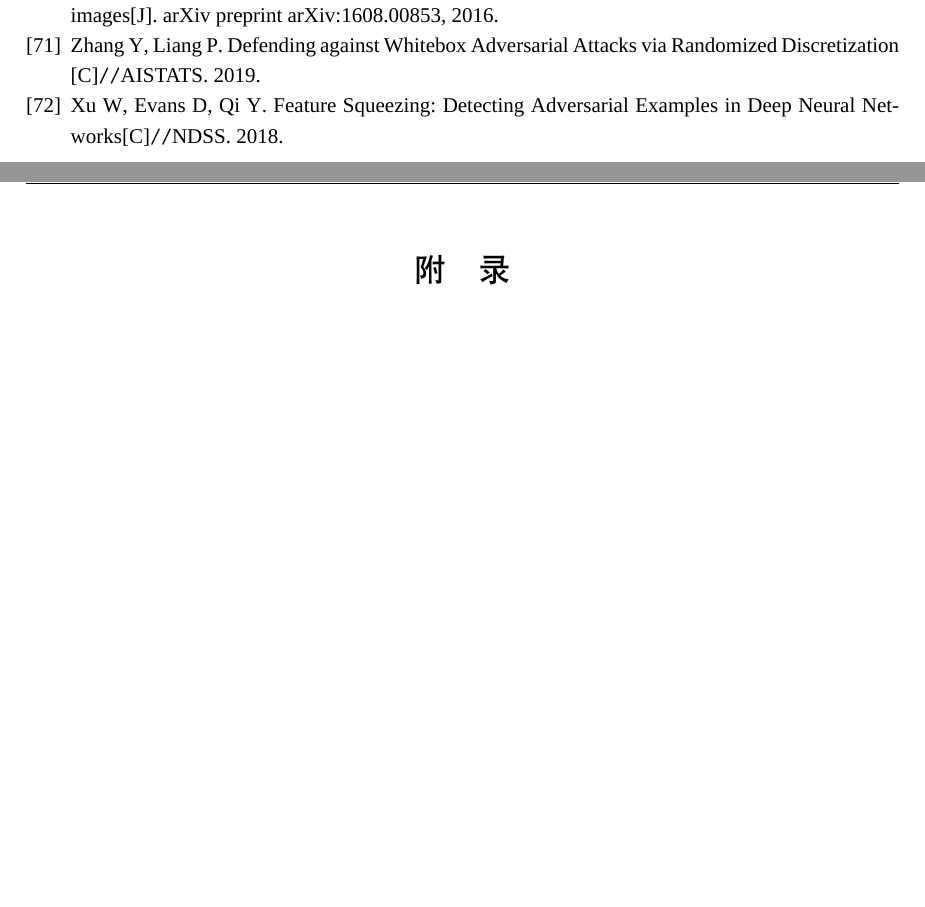
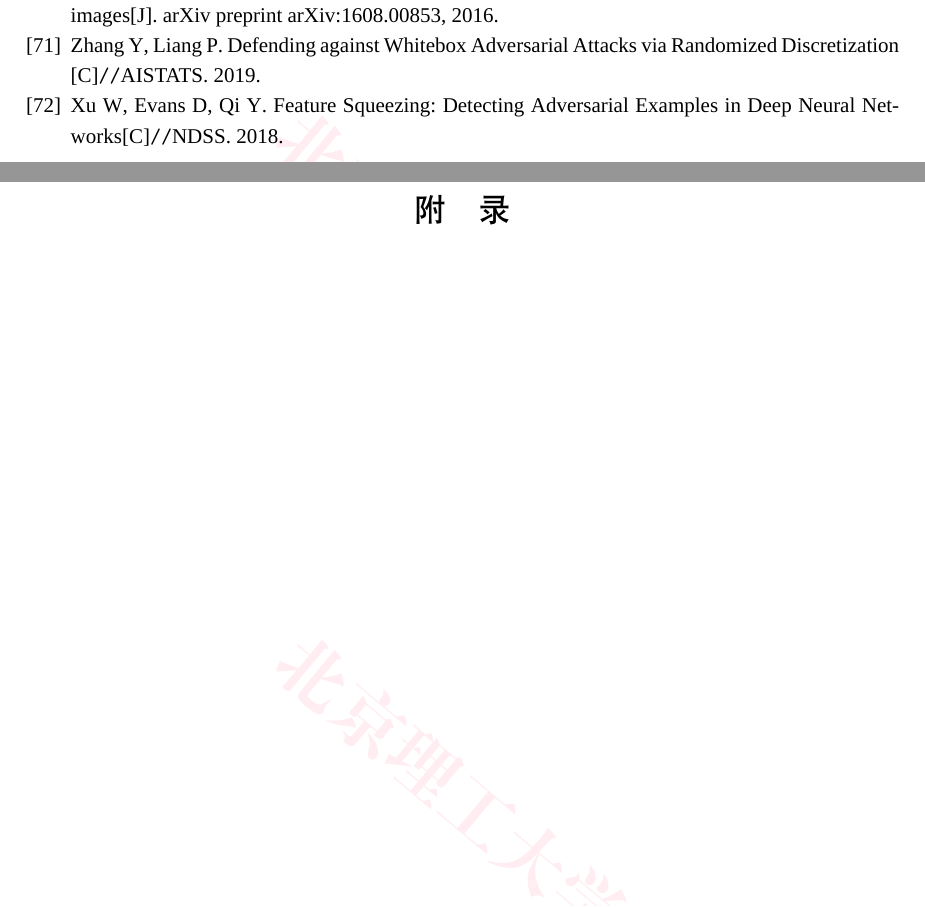
Before and after one commit to Sign1f1cant/paper_translate, a LaTeX thesis (main.tex): two parts of pages 22 and 23 of 23, joined at a grey line, cut so that both start at the same text, the shorter picture padded with empty space. Compiled offline with XeLaTeX; a missing font is replaced by an installed copy or a similar font.

Commit message:
Add BIT watermark to translation paper

```diff
--- a/main.tex
+++ b/main.tex
@@ -54,3 +58,12 @@
+  \begin{tikzpicture}[remember picture, overlay]
+    \node[
+      rotate=-40,
+      opacity=0.28,
+      text=bitwatermarkpink,
+      font=\bfseries\fontsize{36pt}{36pt}\selectfont
+    ] at (current page.center) {北京理工大学};
+  \end{tikzpicture}%
+}
 
 \usepackage[
   backend=biber,
```
Also changed, not shown: main.tex (4 more changed lines).
